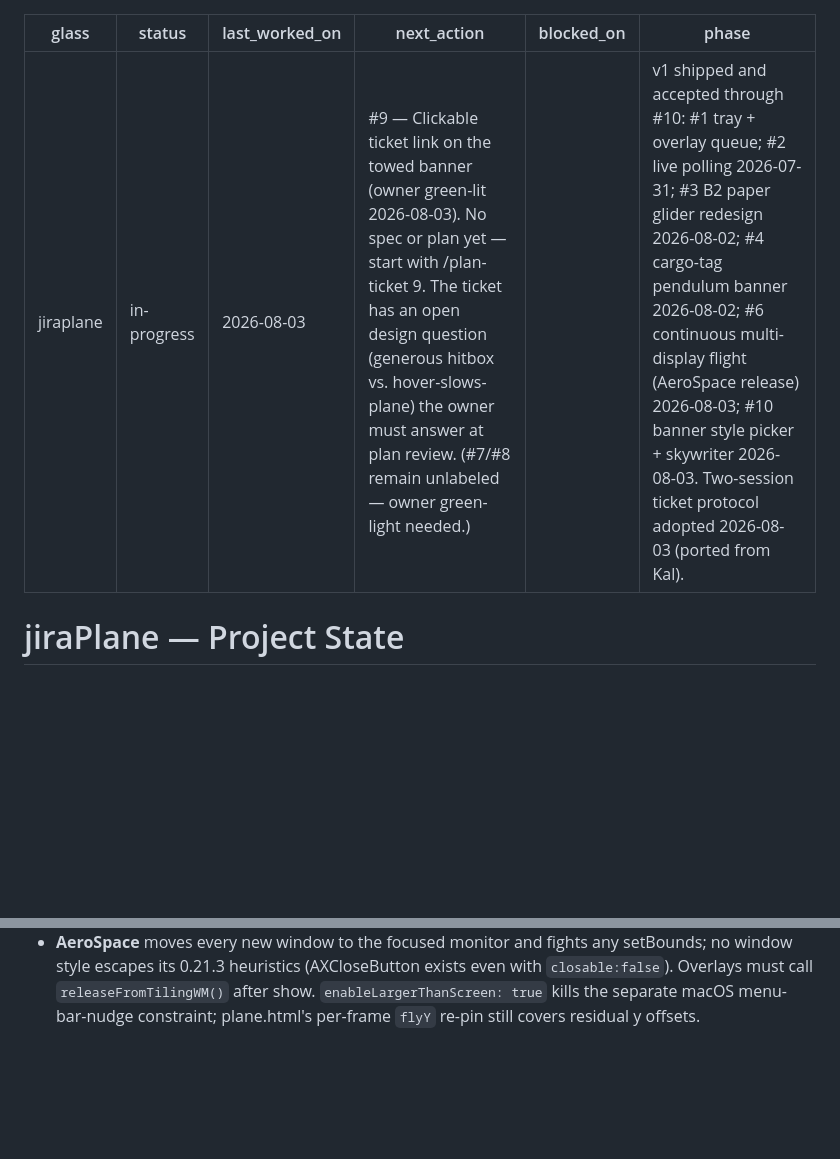
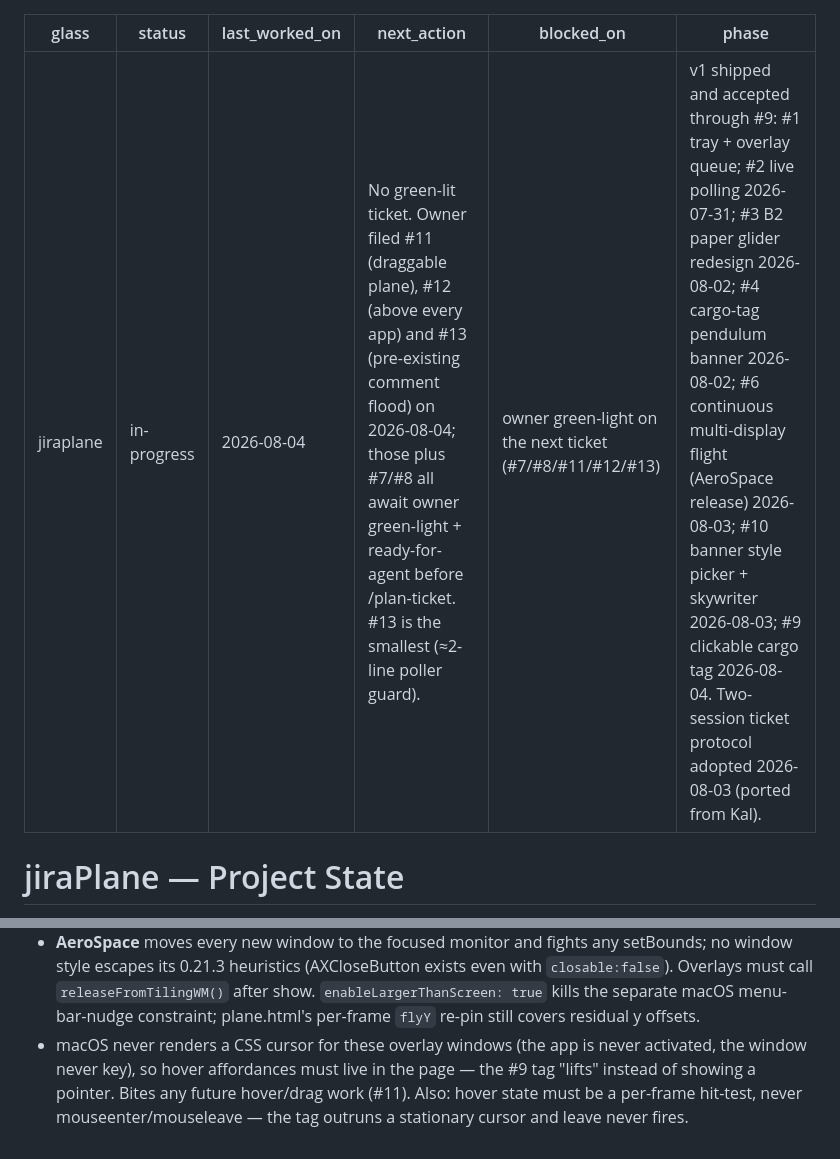
Before and after one commit to godfreyponce/jiraPlane, a Markdown page: STATE.md, 2 parts joined by grey strips. GitHub-like rendering; blank space fills up the shorter version.

```diff
--- a/STATE.md
+++ b/STATE.md
@@ -1,10 +1,10 @@
 ---
 glass: jiraplane
 status: in-progress
-last_worked_on: 2026-08-03
-next_action: "#9 — Clickable ticket link on the towed banner (owner green-lit 2026-08-03). No spec or plan yet — start with /plan-ticket 9. The ticket has an open design question (generous hitbox vs. hover-slows-plane) the owner must answer at plan review. (#7/#8 remain unlabeled — owner green-light needed.)"
-blocked_on: ""
-phase: "v1 shipped and accepted through #10: #1 tray + overlay queue; #2 live polling 2026-07-31; #3 B2 paper glider redesign 2026-08-02; #4 cargo-tag pendulum banner 2026-08-02; #6 continuous multi-display flight (AeroSpace release) 2026-08-03; #10 banner style picker + skywriter 2026-08-03. Two-session ticket protocol adopted 2026-08-03 (ported from Kal)."
+last_worked_on: 2026-08-04
+next_action: "No green-lit ticket. Owner filed #11 (draggable plane), #12 (above every app) and #13 (pre-existing comment flood) on 2026-08-04; those plus #7/#8 all await owner green-light + ready-for-agent before /plan-ticket. #13 is the smallest (≈2-line poller guard)."
+blocked_on: "owner green-light on the next ticket (#7/#8/#11/#12/#13)"
+phase: "v1 shipped and accepted through #9: #1 tray + overlay queue; #2 live polling 2026-07-31; #3 B2 paper glider redesign 2026-08-02; #4 cargo-tag pendulum banner 2026-08-02; #6 continuous multi-display flight (AeroSpace release) 2026-08-03; #10 banner style picker + skywriter 2026-08-03; #9 clickable cargo tag 2026-08-04. Two-session ticket protocol adopted 2026-08-03 (ported from Kal)."
 ---
 
 # jiraPlane — Project State
@@ -51,3 +51,8 @@ No test suite — verify = run the app. `TEST_FLIGHT=1 npm start` fires a flight
   even with `closable:false`). Overlays must call `releaseFromTilingWM()` after
   show. `enableLargerThanScreen: true` kills the separate macOS menu-bar-nudge
   constraint; plane.html's per-frame `flyY` re-pin still covers residual y offsets.
+- macOS never renders a CSS cursor for these overlay windows (the app is never
+  activated, the window never key), so hover affordances must live in the page —
+  the #9 tag "lifts" instead of showing a pointer. Bites any future hover/drag
+  work (#11). Also: hover state must be a per-frame hit-test, never
+  mouseenter/mouseleave — the tag outruns a stationary cursor and leave never fires.
```
Also changed, not shown: docs/HISTORY.md (+30 -0 lines), 1 other file.
